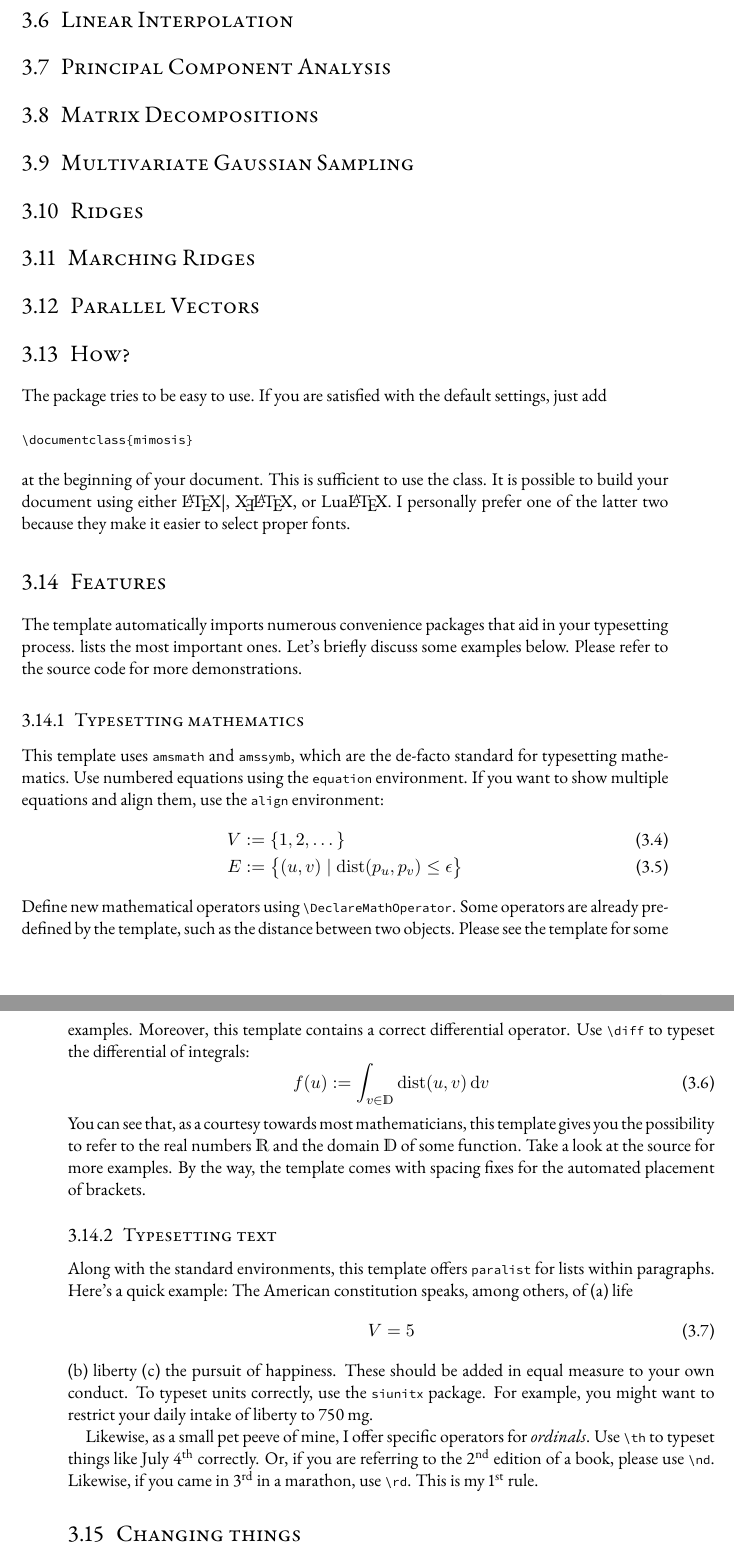
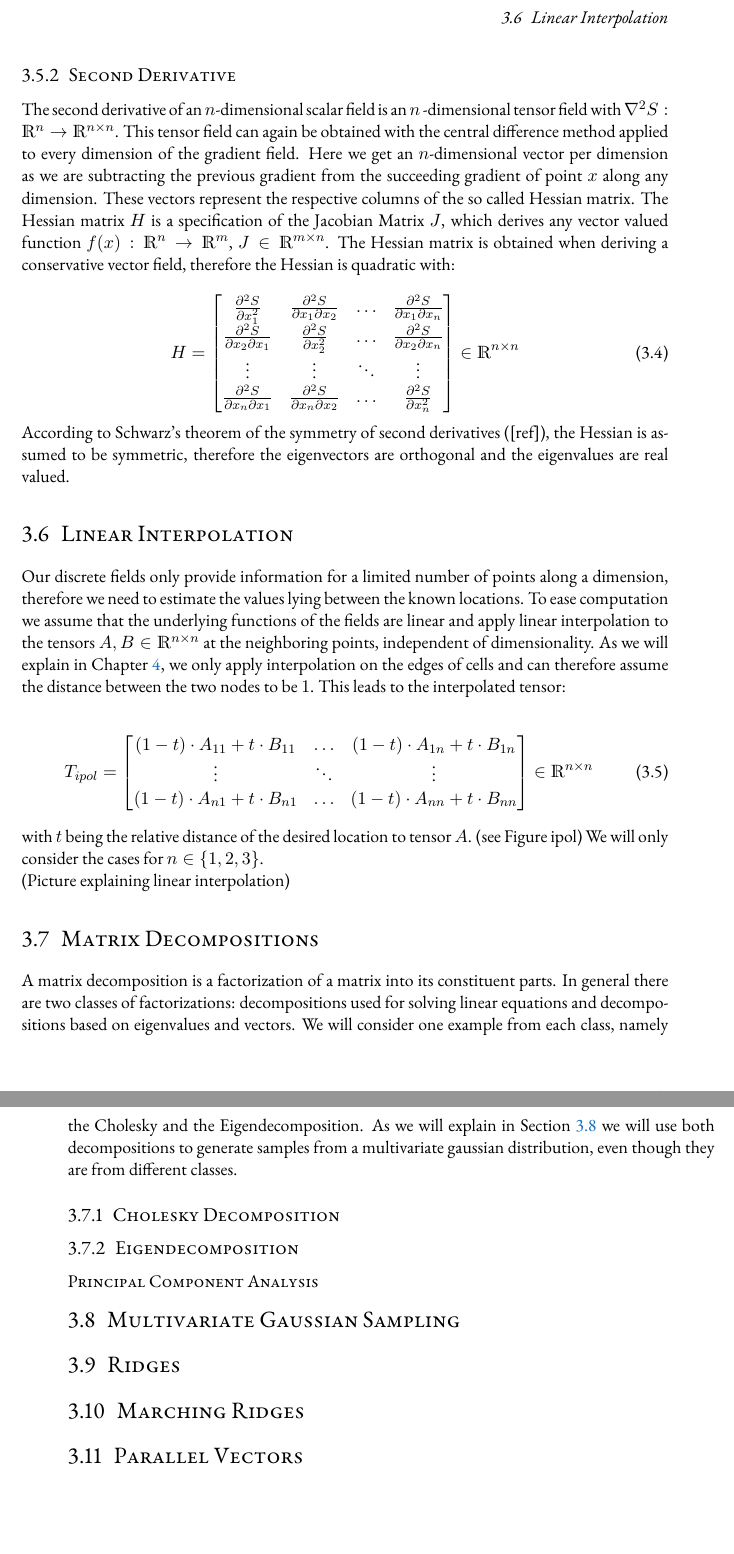
Before and after one commit to Flololol/Thesis, a LaTeX thesis (Thesis.tex, which reads Sources/Fundamentals.tex): two parts of pages 13 and 14 of 19, joined at a grey line, cut so that both start at the same text, the shorter picture padded with empty space. Compiled offline with pdfLaTeX.

Commit message:
Progress

```diff
--- a/Sources/Fundamentals.tex
+++ b/Sources/Fundamentals.tex
@@ -116,18 +128,90 @@ differences.
+\subsection{Second Derivative}
+%----------------------------------------------------------------------%
+
+The second derivative of an $n$-dimensional scalar field is an $n$
+-dimensional tensor field with $\nabla^2 S:\real^n \rightarrow \real^{n \times n}$.
+This tensor field can again be obtained with the central difference
+method applied to every dimension of the gradient field. Here we get an
+$n$-dimensional vector per dimension as we are subtracting the previous
+gradient from the succeeding gradient of point $x$ along any dimension.
+These vectors represent the respective columns of the so called Hessian
+matrix. The Hessian matrix $H$ is a specification of the Jacobian Matrix $J$,
+which derives any vector valued function $f(x): \real^n \rightarrow \real^m$,
+$J \in \real^{m \times n}$. The Hessian matrix is obtained when deriving
+a conservative vector field, therefore the Hessian is quadratic with:
+
+\begin{equation}
+  H =
+  \begin{bmatrix}
+    \frac{\partial^2 S}{\partial x_1^2} & \frac{\partial^2 S}{\partial x_1 \partial x_2} & \dots & \frac{\partial^2 S}{\partial x_1 \partial x_n}\\
+    \frac{\partial^2 S}{\partial x_2 \partial x_1} & \frac{\partial^2 S}{\partial x_2^2} & \dots & \frac{\partial^2 S}{\partial x_2 \partial x_n}\\
+    \vdots & \vdots & \ddots & \vdots \\
+    \frac{\partial^2 S}{\partial x_n \partial x_1} & \frac{\partial^2 S}{\partial x_n \partial x_2} & \dots & \frac{\partial^2 S}{\partial x_n^2}
+  \end{bmatrix}
+  \in \real^{n \times n}
+\end{equation}
+
+\noindent According to Schwarz's theorem of the symmetry of second
+derivatives ([ref]), the Hessian is assumed to be symmetric, therefore
+the eigenvectors are orthogonal and the eigenvalues are real valued.
 
 %%%%%%%%%%%%%%%%%%%%%%%%%%%%%%%%%%%%%%%%%%%%%%%%%%%%%%%%%%%%%%%%%%%%%%%%
 \section{Linear Interpolation}
 %%%%%%%%%%%%%%%%%%%%%%%%%%%%%%%%%%%%%%%%%%%%%%%%%%%%%%%%%%%%%%%%%%%%%%%%
 
-%%%%%%%%%%%%%%%%%%%%%%%%%%%%%%%%%%%%%%%%%%%%%%%%%%%%%%%%%%%%%%%%%%%%%%%%
-\section{Principal Component Analysis}
-%%%%%%%%%%%%%%%%%%%%%%%%%%%%%%%%%%%%%%%%%%%%%%%%%%%%%%%%%%%%%%%%%%%%%%%%
+Our discrete fields only provide information for a limited number of
+points along a dimension, therefore we need to estimate the values lying
+between the known locations. To ease computation we assume that the
+underlying functions of the fields are linear and apply linear
+interpolation to the tensors $A, B \in \real^{n \times n}$ at the
+neighboring points, independent of dimensionality. As we will explain in
+Chapter~\ref{chap:Method}, we only apply interpolation on the edges of
+cells and can therefore assume the distance between the two nodes to be
+$1$. This leads to the interpolated tensor:
+
+\begin{equation}
+  T_{ipol} =
+  \begin{bmatrix}
+    (1-t) \cdot A_{11} + t \cdot B_{11} & \dots & (1-t) \cdot A_{1n} + t \cdot B_{1n} \\
+    \vdots & \ddots & \vdots \\
+    (1-t) \cdot A_{n1} + t \cdot B_{n1} & \dots & (1-t) \cdot A_{nn} + t \cdot B_{nn} \\
+  \end{bmatrix}
+  \in \real^{n \times n}
+\end{equation}
+with $t$ being the relative distance of the desired location to tensor
+$A$. (see Figure ipol) We will only consider the cases for $n \in
+\{1,2,3\}$. \\
+(Picture explaining linear interpolation)
 
 %%%%%%%%%%%%%%%%%%%%%%%%%%%%%%%%%%%%%%%%%%%%%%%%%%%%%%%%%%%%%%%%%%%%%%%%
 \section{Matrix Decompositions}
 %%%%%%%%%%%%%%%%%%%%%%%%%%%%%%%%%%%%%%%%%%%%%%%%%%%%%%%%%%%%%%%%%%%%%%%%
 
+A matrix decomposition is a factorization of a matrix into its
+constituent parts. In general there are two classes of factorizations:
+decompositions used for solving linear equations and decompositions
+based on eigenvalues and vectors. We will consider one example from each
+class, namely the Cholesky and the Eigendecomposition. As we will
+explain in Section~\ref{sec:MGS} we will use both decompositions to
+generate samples from a multivariate gaussian distribution, even though
+they are from different classes.
+
+%----------------------------------------------------------------------%
+\subsection{Cholesky Decomposition}
+%----------------------------------------------------------------------%
+
+
+
+%----------------------------------------------------------------------%
+\subsection{Eigendecomposition}
+%----------------------------------------------------------------------%
+
+%----------------------------------------------------------------------%
+\subsubsection{Principal Component Analysis}
+%----------------------------------------------------------------------%
+
 %%%%%%%%%%%%%%%%%%%%%%%%%%%%%%%%%%%%%%%%%%%%%%%%%%%%%%%%%%%%%%%%%%%%%%%%
-\section{Multivariate Gaussian Sampling}
+\section{Multivariate Gaussian Sampling} \label{sec:MGS}
 %%%%%%%%%%%%%%%%%%%%%%%%%%%%%%%%%%%%%%%%%%%%%%%%%%%%%%%%%%%%%%%%%%%%%%%%
 
 %%%%%%%%%%%%%%%%%%%%%%%%%%%%%%%%%%%%%%%%%%%%%%%%%%%%%%%%%%%%%%%%%%%%%%%%
@@ -141,87 +225,3 @@ differences.
 %%%%%%%%%%%%%%%%%%%%%%%%%%%%%%%%%%%%%%%%%%%%%%%%%%%%%%%%%%%%%%%%%%%%%%%%
 \section{Parallel Vectors}
 %%%%%%%%%%%%%%%%%%%%%%%%%%%%%%%%%%%%%%%%%%%%%%%%%%%%%%%%%%%%%%%%%%%%%%%%
-
-%%%%%%%%%%%%%%%%%%%%%%%%%%%%%%%%%%%%%%%%%%%%%%%%%%%%%%%%%%%%%%%%%%%%%%%%
-\section{How?}
-%%%%%%%%%%%%%%%%%%%%%%%%%%%%%%%%%%%%%%%%%%%%%%%%%%%%%%%%%%%%%%%%%%%%%%%%
-
-The package tries to be easy to use. If you are satisfied with the
-default settings, just add
-%
-\begin{verbatim}
-\documentclass{mimosis}
-\end{verbatim}
-%
-at the beginning of your document. This is sufficient to use the class.
-It is possible to build your document using either \LaTeX|, \XeLaTeX, or
-\LuaLaTeX. I personally prefer one of the latter two because they make
-it easier to select proper fonts.
-
-%%%%%%%%%%%%%%%%%%%%%%%%%%%%%%%%%%%%%%%%%%%%%%%%%%%%%%%%%%%%%%%%%%%%%%%%
-\section{Features}
-%%%%%%%%%%%%%%%%%%%%%%%%%%%%%%%%%%%%%%%%%%%%%%%%%%%%%%%%%%%%%%%%%%%%%%%%
-
-The template automatically imports numerous convenience packages that
-aid in your typesetting process. lists the
-most important ones. Let's briefly discuss some examples below. Please
-refer to the source code for more demonstrations.
-
-%%%%%%%%%%%%%%%%%%%%%%%%%%%%%%%%%%%%%%%%%%%%%%%%%%%%%%%%%%%%%%%%%%%%%%%%
-\subsection{Typesetting mathematics}
-%%%%%%%%%%%%%%%%%%%%%%%%%%%%%%%%%%%%%%%%%%%%%%%%%%%%%%%%%%%%%%%%%%%%%%%%
-
-This template uses \verb|amsmath| and \verb|amssymb|, which are the
-de-facto standard for typesetting mathematics. Use numbered equations
-using the \verb|equation| environment.
-%
-If you want to show multiple equations and align them, use the
-\verb|align| environment:
-%
-\begin{align}
-    V &:= \{ 1, 2, \dots \}\\
-    E &:= \big\{ \left(u,v\right) \mid \dist\left(p_u, p_v\right) \leq \epsilon \big\}
-\end{align}
-%
-Define new mathematical operators using \verb|\DeclareMathOperator|.
-Some operators are already pre-defined by the template, such as the
-distance between two objects. Please see the template for some examples.
-%
-Moreover, this template contains a correct differential operator. Use \verb|\diff| to typeset the differential of integrals:
-%
-\begin{equation}
-  f(u) := \int_{v \in \domain}\dist(u,v)\diff{v}
-\end{equation}
-%
-You can see that, as a courtesy towards most mathematicians, this
-template gives you the possibility to refer to the real numbers~$\real$
-and the domain~$\domain$ of some function. Take a look at the source for
-more examples. By the way, the template comes with spacing fixes for the
-automated placement of brackets.
-
-%%%%%%%%%%%%%%%%%%%%%%%%%%%%%%%%%%%%%%%%%%%%%%%%%%%%%%%%%%%%%%%%%%%%%%%%
-\subsection{Typesetting text}
-%%%%%%%%%%%%%%%%%%%%%%%%%%%%%%%%%%%%%%%%%%%%%%%%%%%%%%%%%%%%%%%%%%%%%%%%
-
-Along with the standard environments, this template offers
-\verb|paralist| for lists within paragraphs.
-%
-Here's a quick example: The American constitution speaks, among others, of
-%
-\begin{inparaenum}[(a)]
-  \item life
-  \begin{equation}
-    V = 5
-  \end{equation}
-  \item liberty
-  \item the pursuit of happiness.
-\end{inparaenum}
-%
-These should be added in equal measure to your own conduct. To typeset
-units correctly, use the \verb|siunitx| package. For example, you might
-want to restrict your daily intake of liberty to \SI{750}{\milli\gram}.
-
-Likewise, as a small pet peeve of mine, I offer specific operators for \emph{ordinals}. Use \verb|\th| to typeset things like July~4\th correctly. Or, if you are referring to the 2\nd edition of a book, please use \verb|\nd|. Likewise, if you came in 3\rd in a marathon, use \verb|\rd|. This is my 1\st rule.
-
-%%%%%%%%%%%%%%%%%%%%%%%%%%%%%%%%%%%%%%%%%%%%%%%%%%%%%%%%%%%%%%%%%%%%%%%%
-\section{Changing things}
```
Also changed, not shown: Sources/Fundamentals.tex (85 more changed lines), 1 other file.
